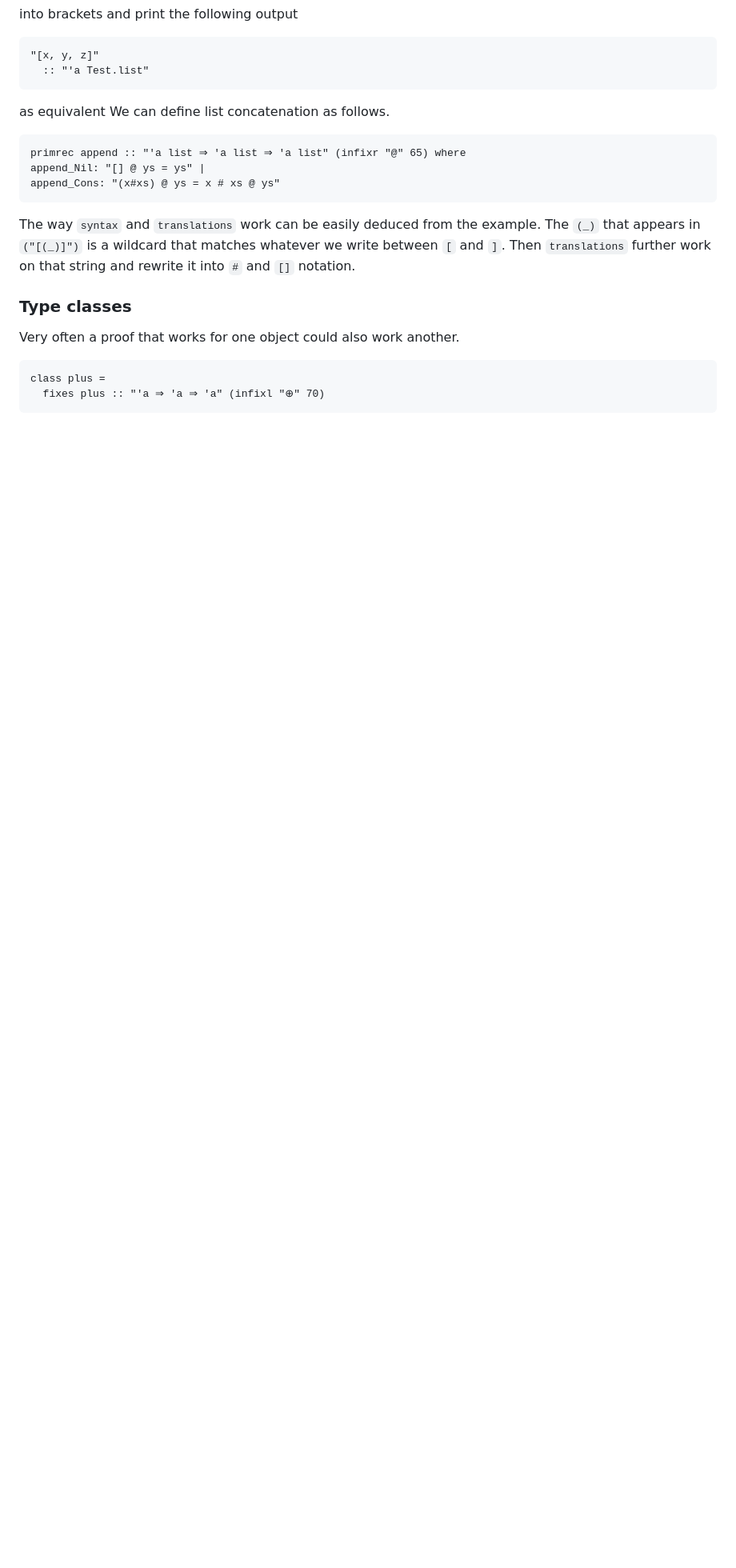
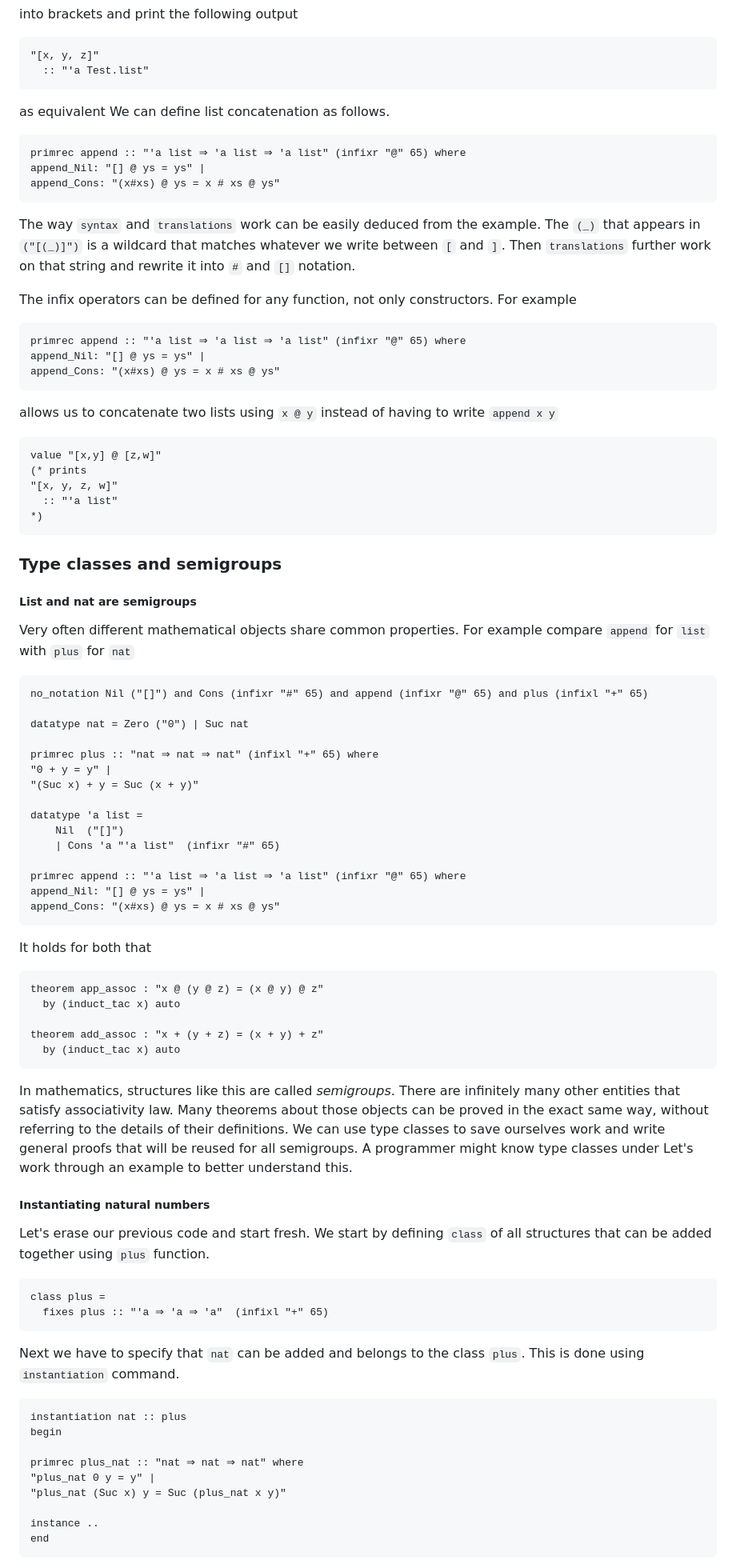
Before and after one commit to aleksander-mendoza/aleksander-mendoza.github.io, a Markdown page: index.md, the part around one of its changes. Shown at 80% size. Rendered like a GitHub page; blank space fills up the shorter version.

Commit message:
semigroups

````diff
--- a/index.md
+++ b/index.md
@@ -696,11 +696,81 @@ append_Cons: "(x#xs) @ ys = x # xs @ ys"
 
 The way `syntax` and `translations` work can be easily deduced from the example. The  `(_)` that appears in `("[(_)]")` is a wildcard that matches whatever we write between `[` and `]`. Then `translations` further work on that string and rewrite it into `#` and `[]` notation.
 
-### Type classes
+The infix operators can be defined for any function, not only constructors. For example
 
-Very often a proof that works for one object could also work another.
+```
+primrec append :: "'a list ⇒ 'a list ⇒ 'a list" (infixr "@" 65) where
+append_Nil: "[] @ ys = ys" |
+append_Cons: "(x#xs) @ ys = x # xs @ ys"
+```
+
+allows us to concatenate two lists using `x @ y` instead of having to write `append x y`
+
+```
+value "[x,y] @ [z,w]"
+(* prints
+"[x, y, z, w]"
+  :: "'a list"
+*)
+```
+
+### Type classes and semigroups
+
+##### List and nat are semigroups
+
+Very often different mathematical objects share common properties. For example compare `append` for `list` with `plus` for `nat`
+
+```
+no_notation Nil ("[]") and Cons (infixr "#" 65) and append (infixr "@" 65) and plus (infixl "+" 65)
+
+datatype nat = Zero ("0") | Suc nat
+
+primrec plus :: "nat ⇒ nat ⇒ nat" (infixl "+" 65) where
+"0 + y = y" |
+"(Suc x) + y = Suc (x + y)"
+
+datatype 'a list =
+    Nil  ("[]")
+    | Cons 'a "'a list"  (infixr "#" 65)
+
+primrec append :: "'a list ⇒ 'a list ⇒ 'a list" (infixr "@" 65) where
+append_Nil: "[] @ ys = ys" |
+append_Cons: "(x#xs) @ ys = x # xs @ ys"
+```
+
+It holds for both that
+
+```
+theorem app_assoc : "x @ (y @ z) = (x @ y) @ z"
+  by (induct_tac x) auto
+
+theorem add_assoc : "x + (y + z) = (x + y) + z"
+  by (induct_tac x) auto
+```
+
+In mathematics, structures like this are called *semigroups*. There are infinitely many other entities that satisfy associativity law. Many theorems about those objects
+can be proved in the exact same way, without referring to the details of their definitions. We can use type classes to save ourselves work and write general proofs that will be reused for all semigroups. A programmer might know type classes under  Let's work through an example to better understand this.
+
+##### Instantiating natural numbers
+
+Let's erase our previous code and start fresh. We start by defining `class` of all structures that can be added together using `plus` function.
 
 ```
 class plus =
-  fixes plus :: "'a ⇒ 'a ⇒ 'a" (infixl "⊕" 70)
+  fixes plus :: "'a ⇒ 'a ⇒ 'a"  (infixl "+" 65)
 ```
+
+Next we have to specify that `nat` can be added and belongs to the class `plus`. This is done using `instantiation` command.
+
+```
+instantiation nat :: plus
+begin
+
+primrec plus_nat :: "nat ⇒ nat ⇒ nat" where
+"plus_nat 0 y = y" |
+"plus_nat (Suc x) y = Suc (plus_nat x y)"
+
+instance ..
+end
+```
+
````
Also changed, not shown: other parts of index.md (+110 -32 lines).
